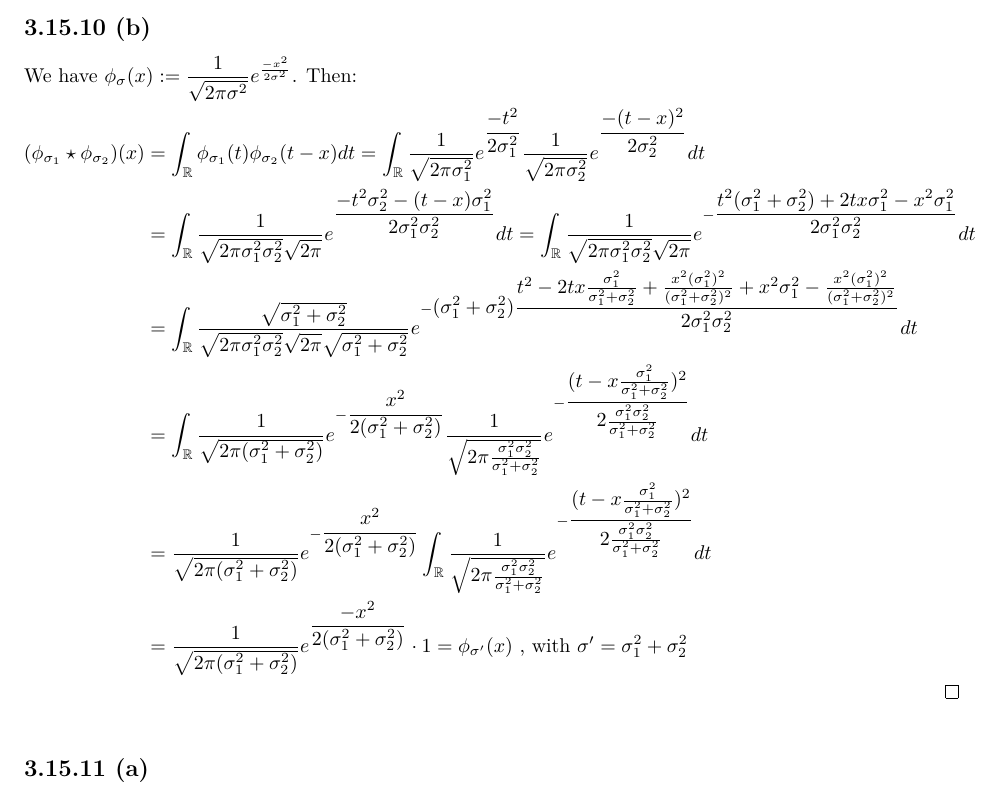
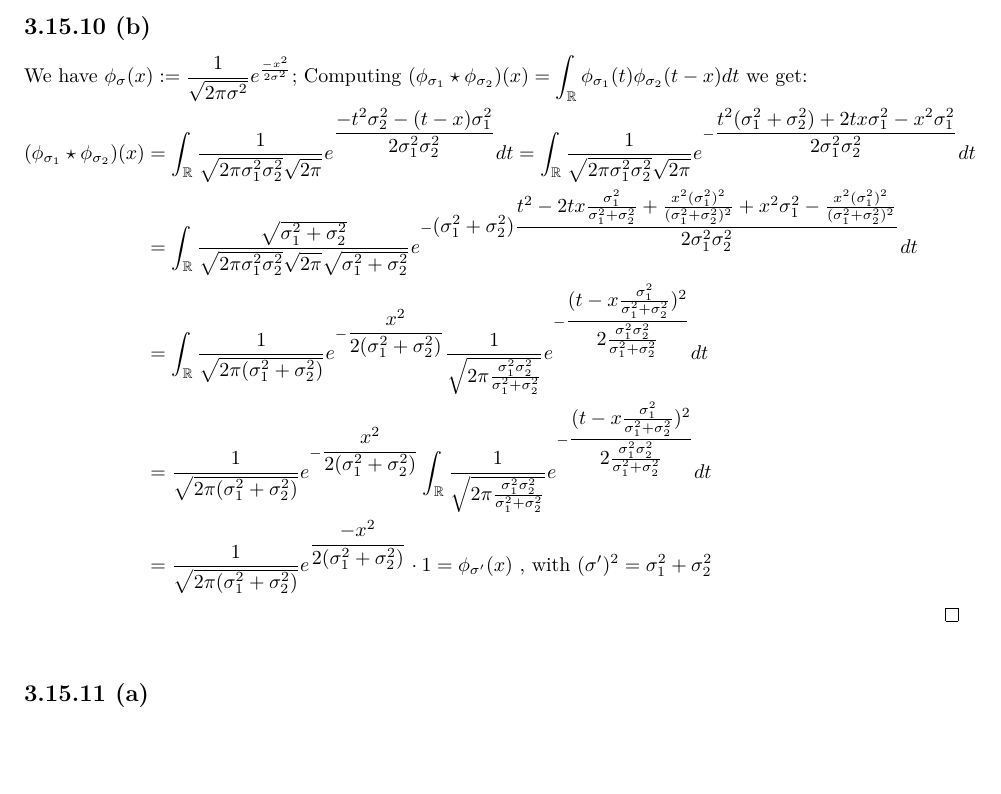
Before and after one commit to EAbarmel97/Deep-Learning-Architectures, a LaTeX problem sheet (solutions/SEC03/exercises_3_15.tex): part of page 8 of 9 before the commit and part of page 8 of 8 after it, cut so that both start at the same text, the shorter picture padded with empty space. Compiled offline with pdfLaTeX.

Commit message:
chore: reduced one line in ex 3.15.10 to fit ex 3.15.11.a in the same page

```diff
--- a/solutions/SEC03/exercises_3_15.tex
+++ b/solutions/SEC03/exercises_3_15.tex
@@ -323,16 +323,15 @@ $I(\alpha) = \displaystyle\int_{\tiny \text{sup}(X)}(p(x))^{\alpha-1} d P$\newli
 \subsection*{3.15.10 (a)}
 This is a consecuence of exercise $3.15.9.b$. By taking $\sigma_1 = \sigma_2 = \sigma$ we get that $\varphi_{\sigma_1}(x) \ \star \ \varphi_{\sigma_2}(x) = \varphi_{\sigma^\prime}(x)$, with $\sigma^\prime = \displaystyle\sqrt{2\sigma^2}$
 \subsection*{3.15.10 (b)}
-We have $\phi_{\sigma}(x) := \displaystyle\frac{1}{\sqrt{2\pi\sigma^{2}}}e^{\frac{-x^2}{2\sigma^2}}$. Then: \\
+We have $\phi_{\sigma}(x) := \displaystyle\frac{1}{\sqrt{2\pi\sigma^{2}}}e^{\frac{-x^2}{2\sigma^2}}$; Computing $(\phi_{\sigma_1}\star \phi_{\sigma_2})(x) = \displaystyle \int_{\mathbb{R}}  \phi_{\sigma_1}(t) \phi_{\sigma_2}(t - x) d t $ we get:\\
 \begin{proof}
     \begin{equation*}
         \begin{aligned}
-            (\phi_{\sigma_1}\star \phi_{\sigma_2})(x) &= \displaystyle \int_{\mathbb{R}}  \phi_{\sigma_1}(t) \phi_{\sigma_2}(t - x) d t  = \displaystyle \int_{\mathbb{R}} \displaystyle\frac{1}{\sqrt{2\pi\sigma^{2}_1}}e^{\displaystyle\frac{-t^2}{2\sigma_1^2}} \displaystyle\frac{1}{\sqrt{2\pi\sigma^{2}_2}}e^{\displaystyle\frac{-(t - x)^2}{2\sigma_2^2}} d t \\
-            &= \displaystyle \int_{\mathbb{R}}\displaystyle\frac{1}{\sqrt{2\pi\sigma^{2}_1\sigma^{2}_2}\sqrt{2\pi}} e^{\displaystyle\frac{-t^2\sigma^{2}_2 -(t - x)\sigma^{2}_1}{2\sigma_1^2 \sigma_2^2}} d t = \displaystyle \int_{\mathbb{R}} \displaystyle\frac{1}{\sqrt{2\pi\sigma^{2}_1\sigma^{2}_2}\sqrt{2\pi}} e^{-\displaystyle\frac{t^{2}(\sigma^{2}_1 + \sigma^{2}_2) + 2tx\sigma^{2}_1 - x^{2}\sigma^{2}_1}{2\sigma^{2}_1\sigma^{2}_2}} d t \\
+            (\phi_{\sigma_1}\star \phi_{\sigma_2})(x) &= \displaystyle \int_{\mathbb{R}}\displaystyle\frac{1}{\sqrt{2\pi\sigma^{2}_1\sigma^{2}_2}\sqrt{2\pi}} e^{\displaystyle\frac{-t^2\sigma^{2}_2 -(t - x)\sigma^{2}_1}{2\sigma_1^2 \sigma_2^2}} d t = \displaystyle \int_{\mathbb{R}} \displaystyle\frac{1}{\sqrt{2\pi\sigma^{2}_1\sigma^{2}_2}\sqrt{2\pi}} e^{-\displaystyle\frac{t^{2}(\sigma^{2}_1 + \sigma^{2}_2) + 2tx\sigma^{2}_1 - x^{2}\sigma^{2}_1}{2\sigma^{2}_1\sigma^{2}_2}} d t \\
             &= \displaystyle \int_{\mathbb{R}} \displaystyle\frac{\sqrt{\sigma_1^2 + \sigma^{2}_2}}{\sqrt{2\pi\sigma^{2}_1\sigma^{2}_2}\sqrt{2\pi}\sqrt{\sigma_1^2 + \sigma^{2}_2}} e^{-\displaystyle(\sigma^{2}_1 + \sigma^{2}_2)\frac{t^{2} - 2tx\frac{\sigma^{2}_1}{\sigma^{2}_1 + \sigma^{2}_2} + \frac{x^{2}(\sigma^{2}_1)^{2}}{(\sigma^{2}_1 + \sigma^{2}_2)^{2}} + x^{2}\sigma^{2}_1 - \frac{x^{2}(\sigma^{2}_1)^{2}}{(\sigma^{2}_1 + \sigma^{2}_2)^{2}} }{2\sigma^{2}_1\sigma^{2}_2}} d t \\
             &= \displaystyle \int_{\mathbb{R}} \displaystyle\frac{1}{\sqrt{2\pi(\sigma_1^2 + \sigma^{2}_2)}} e^{-\displaystyle\frac{x^{2}}{2(\sigma^{2}_1 + \sigma^{2}_2)}}\displaystyle\frac{1}{\sqrt{2\pi \frac{\sigma^{2}_1\sigma^{2}_2}{\sigma^{2}_1 + \sigma^{2}_2}}} e^{-\displaystyle\frac{(t - x\frac{\sigma^{2}_1}{\sigma^{2}_1 + \sigma^{2}_2})^{2}}{2 \frac{\sigma^{2}_1\sigma^{2}_2}{\sigma^{2}_1 + \sigma^{2}_2}}} d t \\
             &= \displaystyle\frac{1}{\sqrt{2\pi(\sigma_1^2 + \sigma^{2}_2)}} e^{-\displaystyle\frac{x^{2}}{2(\sigma^{2}_1 + \sigma^{2}_2)}} \displaystyle \int_{\mathbb{R}} \displaystyle\frac{1}{\sqrt{2\pi \frac{\sigma^{2}_1\sigma^{2}_2}{\sigma^{2}_1 + \sigma^{2}_2}}} e^{-\displaystyle\frac{(t - x\frac{\sigma^{2}_1}{\sigma^{2}_1 + \sigma^{2}_2})^{2}}{2 \frac{\sigma^{2}_1\sigma^{2}_2}{\sigma^{2}_1 + \sigma^{2}_2}}} d t \\
-            &=\displaystyle \frac{1}{\sqrt{2\pi(\sigma^{2}_1 + \sigma^{2}_2)}}e^{\displaystyle\frac{-x^2}{2(\sigma_1^2 + \sigma^{2}_2)}} \cdot 1 = \phi_{\sigma^{\prime}}(x) \text{ , with } \sigma^{\prime} = \sigma_1^2 + \sigma^{2}_2\\
+            &=\displaystyle \frac{1}{\sqrt{2\pi(\sigma^{2}_1 + \sigma^{2}_2)}}e^{\displaystyle\frac{-x^2}{2(\sigma_1^2 + \sigma^{2}_2)}} \cdot 1 = \phi_{\sigma^{\prime}}(x) \text{ , with } (\sigma^{\prime})^{2} = \sigma_1^2 + \sigma^{2}_2\\
         \end{aligned}
     \end{equation*}
 \end{proof}
```
Also changed, not shown: solutions/SEC03/exercises_3_15.pdf, solutions/SEC03/exercises_3_15.tex (1 more changed lines).
